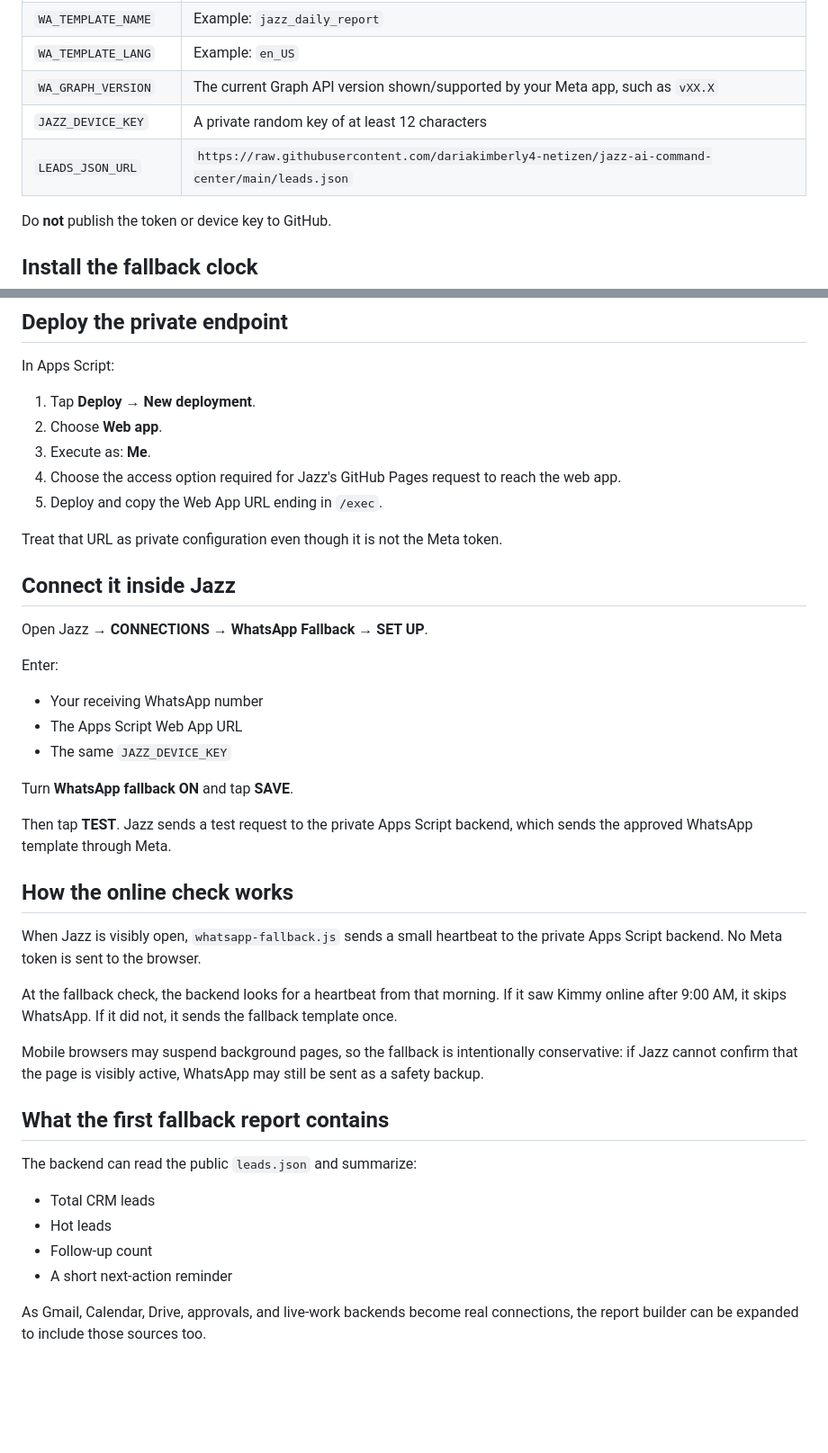
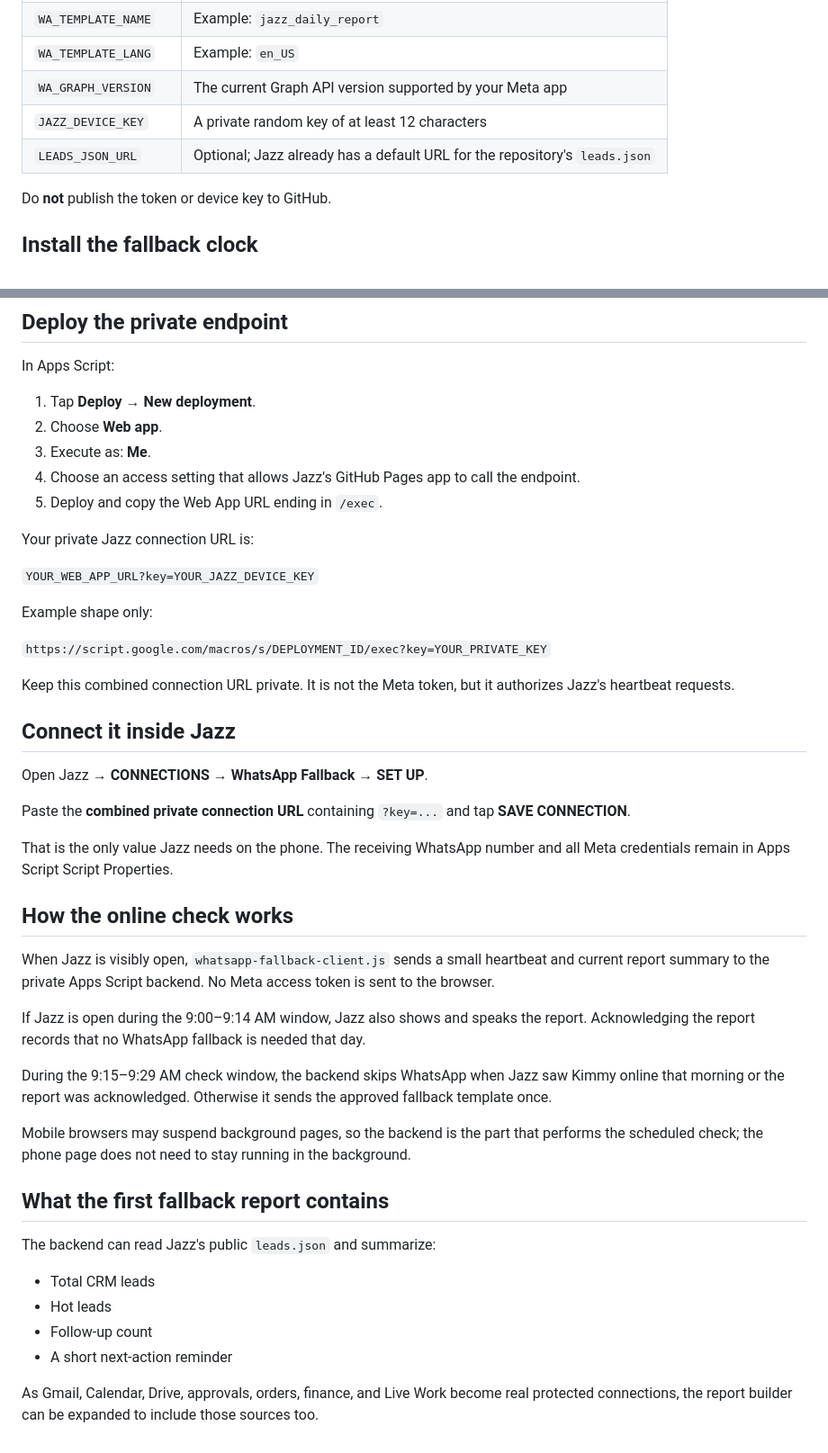
Before and after one commit to dariakimberly4-netizen/jazz-ai-command-center, a Markdown page: WHATSAPP_SETUP.md, 2 parts joined by grey strips. Shown at 90% size. GitHub-like rendering; blank space fills up the shorter version.

Commit message:
Align WhatsApp setup guide with Jazz connection screen

```diff
--- a/WHATSAPP_SETUP.md
+++ b/WHATSAPP_SETUP.md
@@ -49,9 +49,9 @@ Wait until Meta shows the template as approved before testing the scheduled fall
 | `WA_RECIPIENT` | Kimmy's WhatsApp number, digits only, with country code |
 | `WA_TEMPLATE_NAME` | Example: `jazz_daily_report` |
 | `WA_TEMPLATE_LANG` | Example: `en_US` |
-| `WA_GRAPH_VERSION` | The current Graph API version shown/supported by your Meta app, such as `vXX.X` |
+| `WA_GRAPH_VERSION` | The current Graph API version supported by your Meta app |
 | `JAZZ_DEVICE_KEY` | A private random key of at least 12 characters |
-| `LEADS_JSON_URL` | `https://raw.githubusercontent.com/dariakimberly4-netizen/jazz-ai-command-center/main/leads.json` |
+| `LEADS_JSON_URL` | Optional; Jazz already has a default URL for the repository's `leads.json` |
 
 Do **not** publish the token or device key to GitHub.
 
@@ -72,40 +72,44 @@ In Apps Script:
 1. Tap **Deploy → New deployment**.
 2. Choose **Web app**.
 3. Execute as: **Me**.
-4. Choose the access option required for Jazz's GitHub Pages request to reach the web app.
+4. Choose an access setting that allows Jazz's GitHub Pages app to call the endpoint.
 5. Deploy and copy the Web App URL ending in `/exec`.
 
-Treat that URL as private configuration even though it is not the Meta token.
+Your private Jazz connection URL is:
+
+`YOUR_WEB_APP_URL?key=YOUR_JAZZ_DEVICE_KEY`
+
+Example shape only:
+
+`https://script.google.com/macros/s/DEPLOYMENT_ID/exec?key=YOUR_PRIVATE_KEY`
+
+Keep this combined connection URL private. It is not the Meta token, but it authorizes Jazz's heartbeat requests.
 
 ## Connect it inside Jazz
 
 Open Jazz → **CONNECTIONS** → **WhatsApp Fallback → SET UP**.
 
-Enter:
+Paste the **combined private connection URL** containing `?key=...` and tap **SAVE CONNECTION**.
 
-- Your receiving WhatsApp number
-- The Apps Script Web App URL
-- The same `JAZZ_DEVICE_KEY`
-
-Turn **WhatsApp fallback ON** and tap **SAVE**.
-
-Then tap **TEST**. Jazz sends a test request to the private Apps Script backend, which sends the approved WhatsApp template through Meta.
+That is the only value Jazz needs on the phone. The receiving WhatsApp number and all Meta credentials remain in Apps Script Script Properties.
 
 ## How the online check works
 
-When Jazz is visibly open, `whatsapp-fallback.js` sends a small heartbeat to the private Apps Script backend. No Meta token is sent to the browser.
+When Jazz is visibly open, `whatsapp-fallback-client.js` sends a small heartbeat and current report summary to the private Apps Script backend. No Meta access token is sent to the browser.
 
-At the fallback check, the backend looks for a heartbeat from that morning. If it saw Kimmy online after 9:00 AM, it skips WhatsApp. If it did not, it sends the fallback template once.
+If Jazz is open during the 9:00–9:14 AM window, Jazz also shows and speaks the report. Acknowledging the report records that no WhatsApp fallback is needed that day.
 
-Mobile browsers may suspend background pages, so the fallback is intentionally conservative: if Jazz cannot confirm that the page is visibly active, WhatsApp may still be sent as a safety backup.
+During the 9:15–9:29 AM check window, the backend skips WhatsApp when Jazz saw Kimmy online that morning or the report was acknowledged. Otherwise it sends the approved fallback template once.
+
+Mobile browsers may suspend background pages, so the backend is the part that performs the scheduled check; the phone page does not need to stay running in the background.
 
 ## What the first fallback report contains
 
-The backend can read the public `leads.json` and summarize:
+The backend can read Jazz's public `leads.json` and summarize:
 
 - Total CRM leads
 - Hot leads
 - Follow-up count
 - A short next-action reminder
 
-As Gmail, Calendar, Drive, approvals, and live-work backends become real connections, the report builder can be expanded to include those sources too.
+As Gmail, Calendar, Drive, approvals, orders, finance, and Live Work become real protected connections, the report builder can be expanded to include those sources too.
```
Also changed, not shown: other parts of WHATSAPP_SETUP.md (+6 -6 lines).
